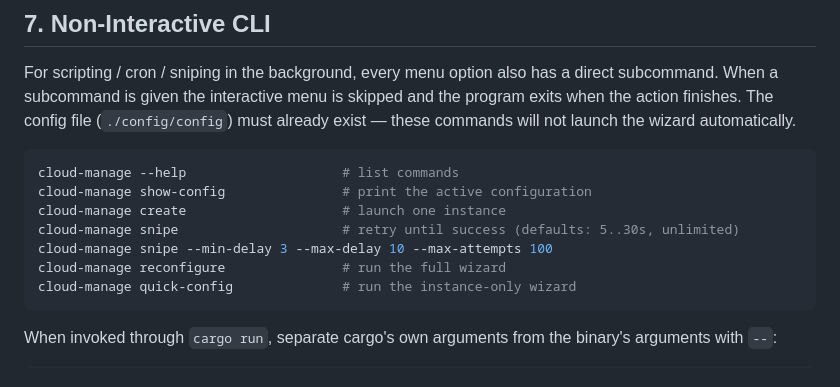
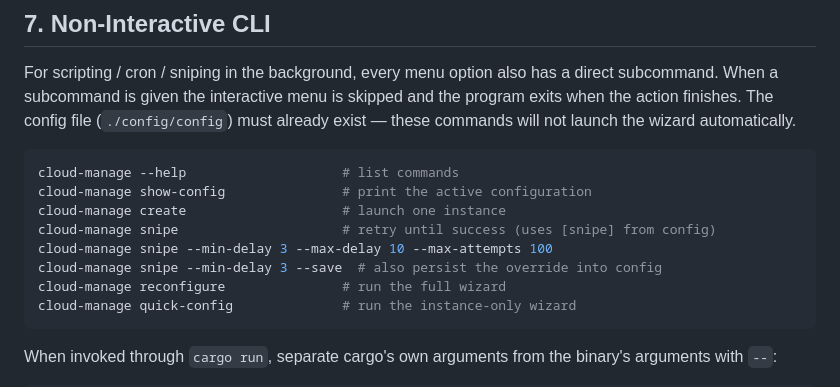
Before and after one commit to abwuge/cloud-manage-rs, a Markdown page: docs/getting-started.md, the part around the change. GitHub-like rendering.

````diff
--- a/docs/getting-started.md
+++ b/docs/getting-started.md
@@ -83,8 +83,9 @@ wizard automatically.
 cloud-manage --help                    # list commands
 cloud-manage show-config               # print the active configuration
 cloud-manage create                    # launch one instance
-cloud-manage snipe                     # retry until success (defaults: 5..30s, unlimited)
+cloud-manage snipe                     # retry until success (uses [snipe] from config)
 cloud-manage snipe --min-delay 3 --max-delay 10 --max-attempts 100
+cloud-manage snipe --min-delay 3 --save  # also persist the override into config
 cloud-manage reconfigure               # run the full wizard
 cloud-manage quick-config              # run the instance-only wizard
 ```
````
Also changed, not shown: docs/configuration.md (+18 -0 lines).
